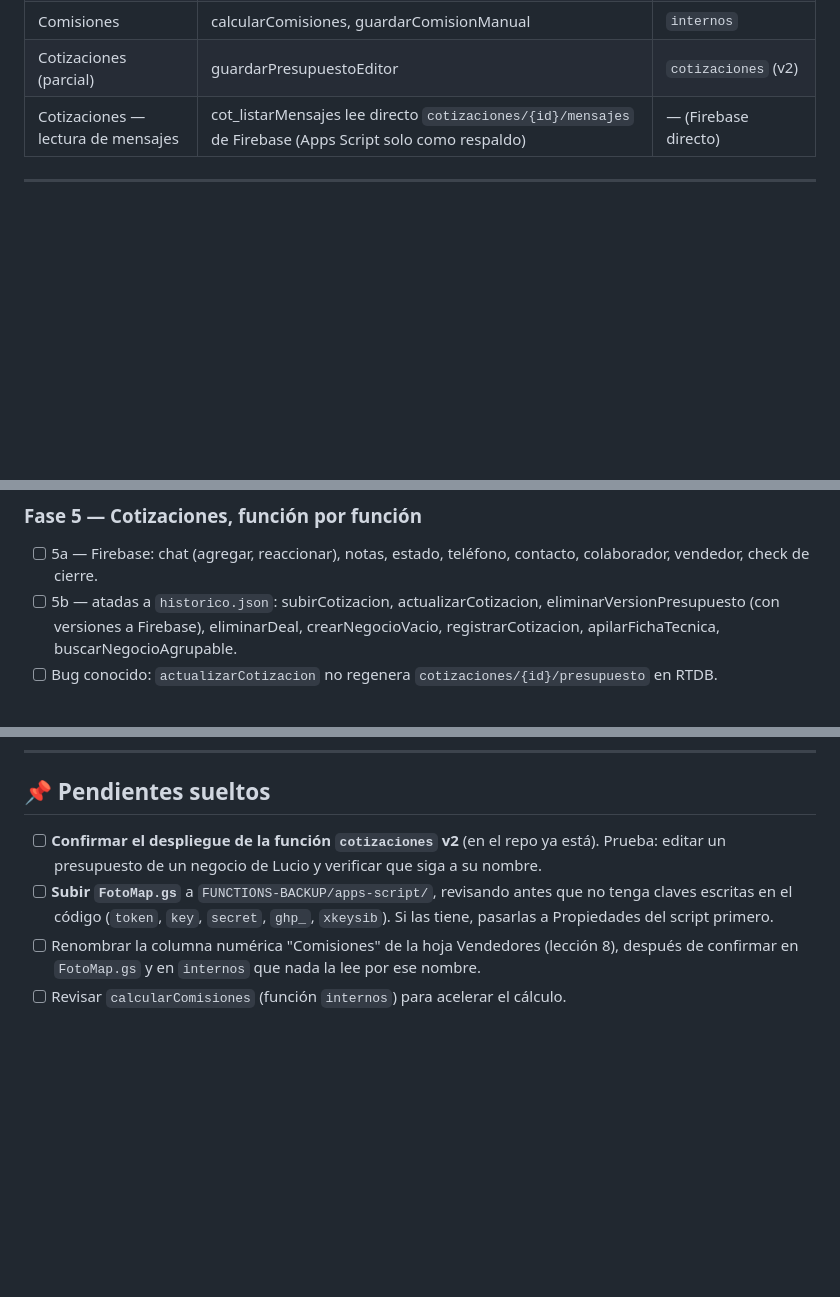
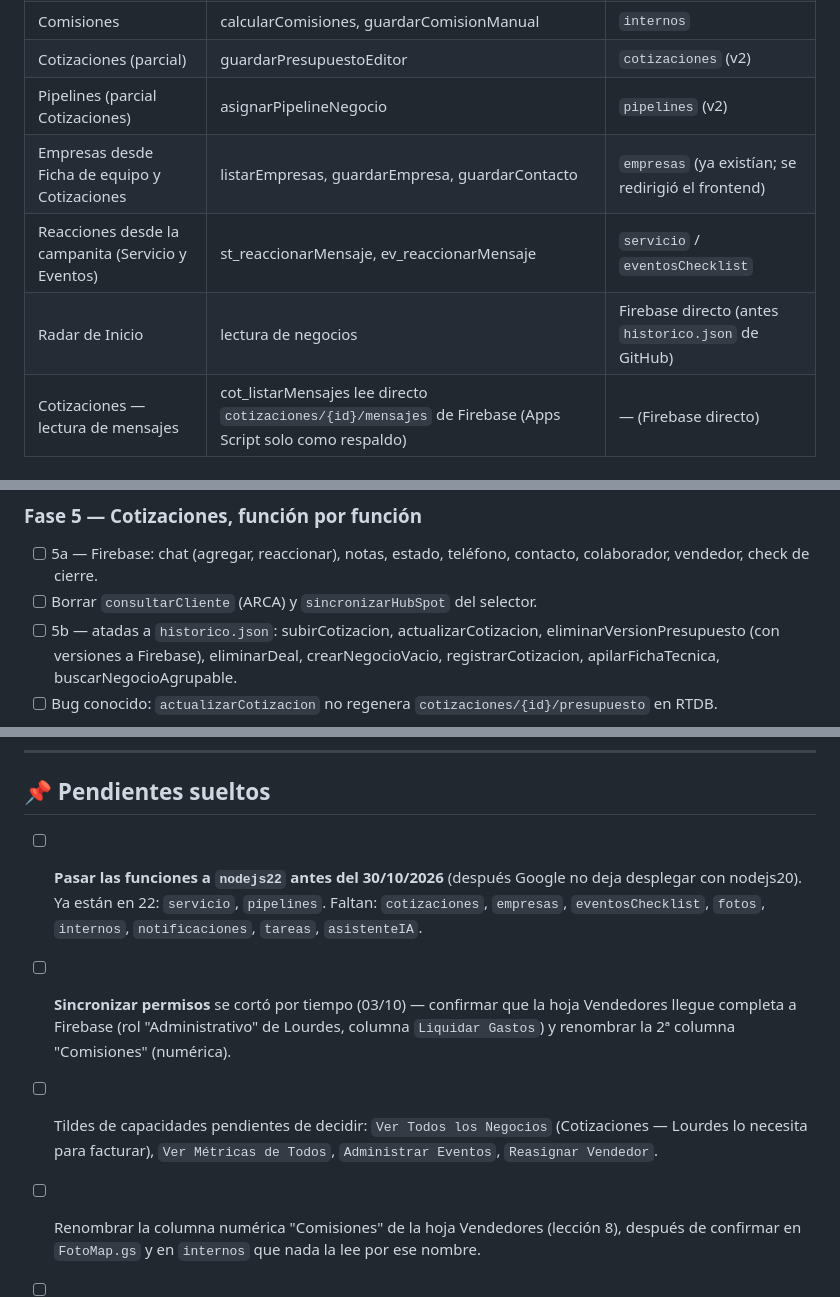
Before and after one commit to cahirth/Portal-TLC, a Markdown page: FUNCTIONS-BACKUP/PLAN-MIGRACION.md, 3 parts joined by grey strips. Drawn GitHub-style; blank space fills up the shorter version.

```diff
--- a/FUNCTIONS-BACKUP/PLAN-MIGRACION.md
+++ b/FUNCTIONS-BACKUP/PLAN-MIGRACION.md
@@ -51,6 +51,10 @@ gcloud functions deploy <nombre> --gen2 --region=us-central1 --runtime=nodejs20
 | Internos | listarInternos | `internos` |
 | Comisiones | calcularComisiones, guardarComisionManual | `internos` |
 | Cotizaciones (parcial) | guardarPresupuestoEditor | `cotizaciones` (v2) |
+| Pipelines (parcial Cotizaciones) | asignarPipelineNegocio | `pipelines` (v2) |
+| Empresas desde Ficha de equipo y Cotizaciones | listarEmpresas, guardarEmpresa, guardarContacto | `empresas` (ya existían; se redirigió el frontend) |
+| Reacciones desde la campanita (Servicio y Eventos) | st_reaccionarMensaje, ev_reaccionarMensaje | `servicio` / `eventosChecklist` |
+| Radar de Inicio | lectura de negocios | Firebase directo (antes `historico.json` de GitHub) |
 | Cotizaciones — lectura de mensajes | cot_listarMensajes lee directo `cotizaciones/{id}/mensajes` de Firebase (Apps Script solo como respaldo) | — (Firebase directo) |
 
 ---
@@ -189,6 +210,7 @@ Guardar las fotos en `servicio_tecnico_fotos/{id}` y que el detalle las pida al
 
 ### Fase 5 — Cotizaciones, función por función
 - [ ] 5a — Firebase: chat (agregar, reaccionar), notas, estado, teléfono, contacto, colaborador, vendedor, check de cierre.
+- [ ] Borrar `consultarCliente` (ARCA) y `sincronizarHubSpot` del selector.
 - [ ] 5b — atadas a `historico.json`: subirCotizacion, actualizarCotizacion, eliminarVersionPresupuesto (con versiones a Firebase), eliminarDeal, crearNegocioVacio, registrarCotizacion, apilarFichaTecnica, buscarNegocioAgrupable.
 - [ ] Bug conocido: `actualizarCotizacion` no regenera `cotizaciones/{id}/presupuesto` en RTDB.
 
@@ -207,8 +229,10 @@ Guardar las fotos en `servicio_tecnico_fotos/{id}` y que el detalle las pida al
 
 ## 📌 Pendientes sueltos
 
-- [ ] **Confirmar el despliegue de la función `cotizaciones` v2** (en el repo ya está). Prueba: editar un presupuesto de un negocio de Lucio y verificar que siga a su nombre.
-- [ ] **Subir `FotoMap.gs`** a `FUNCTIONS-BACKUP/apps-script/`, revisando antes que no tenga claves escritas en el código (`token`, `key`, `secret`, `ghp_`, `xkeysib`). Si las tiene, pasarlas a Propiedades del script primero.
+- [ ] **Pasar las funciones a `nodejs22` antes del 30/10/2026** (después Google no deja desplegar con nodejs20). Ya están en 22: `servicio`, `pipelines`. Faltan: `cotizaciones`, `empresas`, `eventosChecklist`, `fotos`, `internos`, `notificaciones`, `tareas`, `asistenteIA`.
+- [ ] **Sincronizar permisos** se cortó por tiempo (03/10) — confirmar que la hoja Vendedores llegue completa a Firebase (rol "Administrativo" de Lourdes, columna `Liquidar Gastos`) y renombrar la 2ª columna "Comisiones" (numérica).
+- [ ] Tildes de capacidades pendientes de decidir: `Ver Todos los Negocios` (Cotizaciones — Lourdes lo necesita para facturar), `Ver Métricas de Todos`, `Administrar Eventos`, `Reasignar Vendedor`.
+
 - [ ] Renombrar la columna numérica "Comisiones" de la hoja Vendedores (lección 8), después de confirmar en `FotoMap.gs` y en `internos` que nada la lee por ese nombre.
 - [ ] Revisar `calcularComisiones` (función `internos`) para acelerar el cálculo.
 - [ ] Adjuntos de Eventos: confirmar que también aparecen bien en la lista después de subir.
```
Also changed, not shown: other parts of FUNCTIONS-BACKUP/PLAN-MIGRACION.md (+35 -18 lines).
